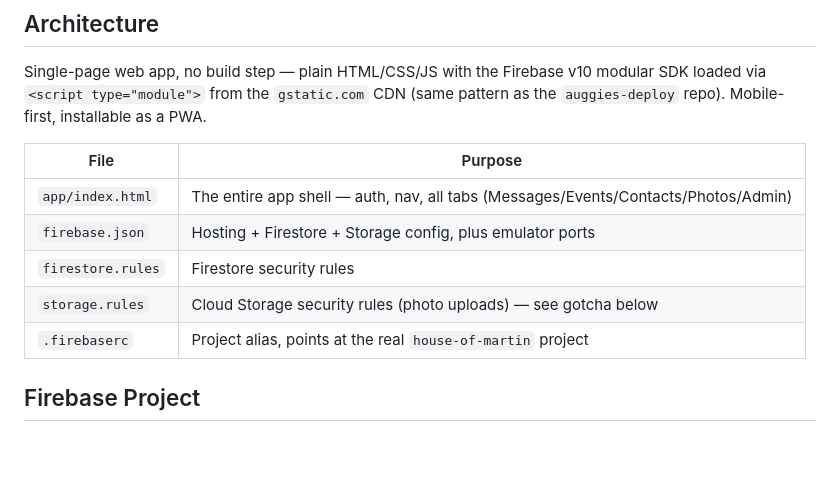
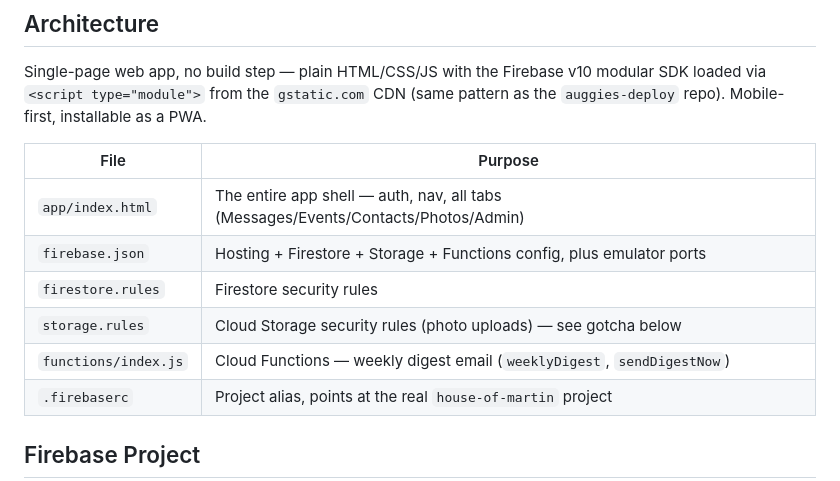
Before and after one commit to oldfortytwo-dev/House-of-Martin, a Markdown page: CLAUDE.md, the part around one of its changes. Rendered like a GitHub page; blank space fills up the shorter version.

```diff
--- a/CLAUDE.md
+++ b/CLAUDE.md
@@ -22,9 +22,10 @@ the `auggies-deploy` repo). Mobile-first, installable as a PWA.
 | File | Purpose |
 |---|---|
 | `app/index.html` | The entire app shell — auth, nav, all tabs (Messages/Events/Contacts/Photos/Admin) |
-| `firebase.json` | Hosting + Firestore + Storage config, plus emulator ports |
+| `firebase.json` | Hosting + Firestore + Storage + Functions config, plus emulator ports |
 | `firestore.rules` | Firestore security rules |
 | `storage.rules` | Cloud Storage security rules (photo uploads) — see gotcha below |
+| `functions/index.js` | Cloud Functions — weekly digest email (`weeklyDigest`, `sendDigestNow`) |
 | `.firebaserc` | Project alias, points at the real `house-of-martin` project |
 
 ## Firebase Project
```
Also changed, not shown: other parts of CLAUDE.md (+41 -4 lines).
